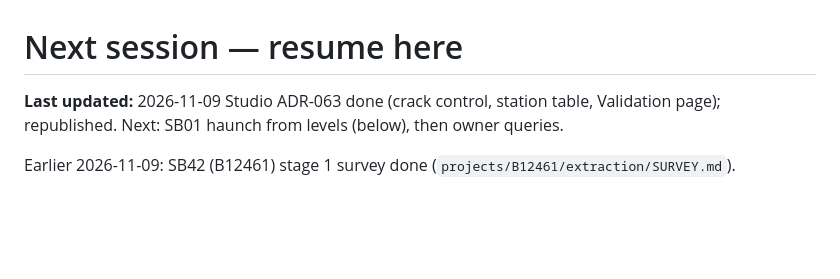
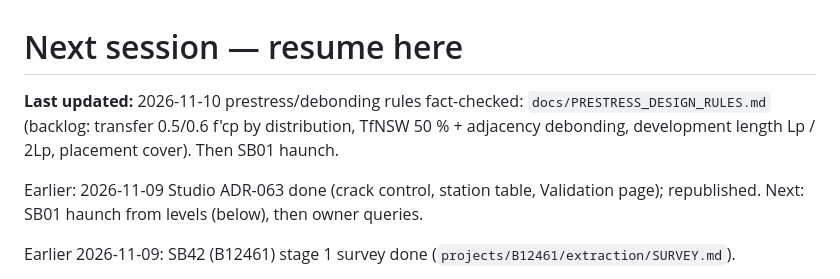
Before and after one commit to Masoud140/pdf2bim-platform, a Markdown page: docs/NEXT_SESSION.md, the part around the change. Drawn GitHub-style; blank space fills up the shorter version.

```diff
--- a/docs/NEXT_SESSION.md
+++ b/docs/NEXT_SESSION.md
@@ -1,6 +1,8 @@
 # Next session — resume here
 
-**Last updated:** 2026-11-09 Studio ADR-063 done (crack control, station table, Validation page); republished. Next: SB01 haunch from levels (below), then owner queries.
+**Last updated:** 2026-11-10 prestress/debonding rules fact-checked: `docs/PRESTRESS_DESIGN_RULES.md` (backlog: transfer 0.5/0.6 f'cp by distribution, TfNSW 50 % + adjacency debonding, development length Lp / 2Lp, placement cover). Then SB01 haunch.
+
+Earlier: 2026-11-09 Studio ADR-063 done (crack control, station table, Validation page); republished. Next: SB01 haunch from levels (below), then owner queries.
 
 Earlier 2026-11-09: SB42 (B12461) stage 1 survey done (`projects/B12461/extraction/SURVEY.md`).
 - The owner PDF is at /mnt/user-data/uploads/SGWS1-JHSW-2000-BR-DRG-COMBINED.pdf; the report docx is in the session attachments. Neither is committed.
```
Also changed, not shown: docs/PRESTRESS_DESIGN_RULES.md (added, +53 -0 lines).
